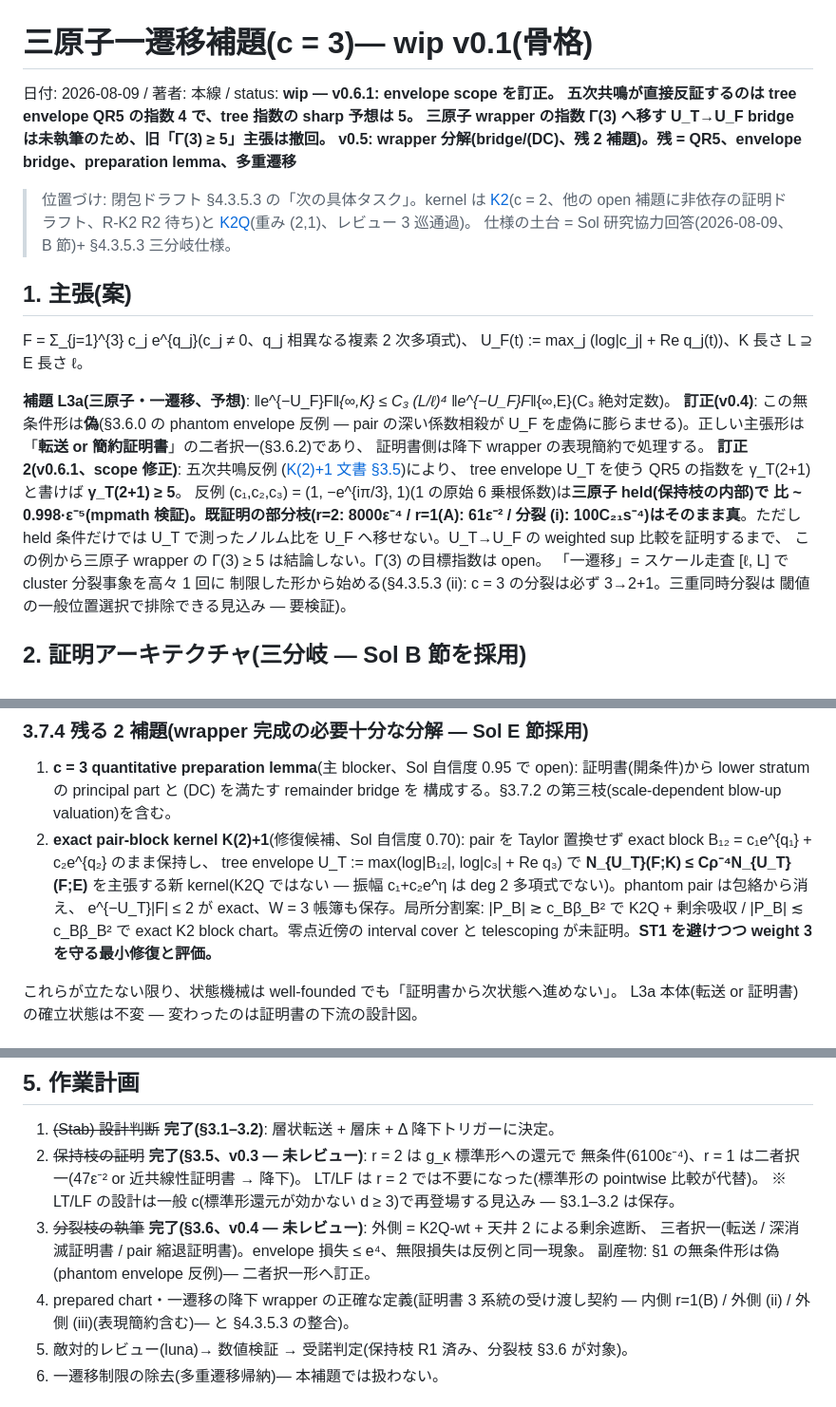
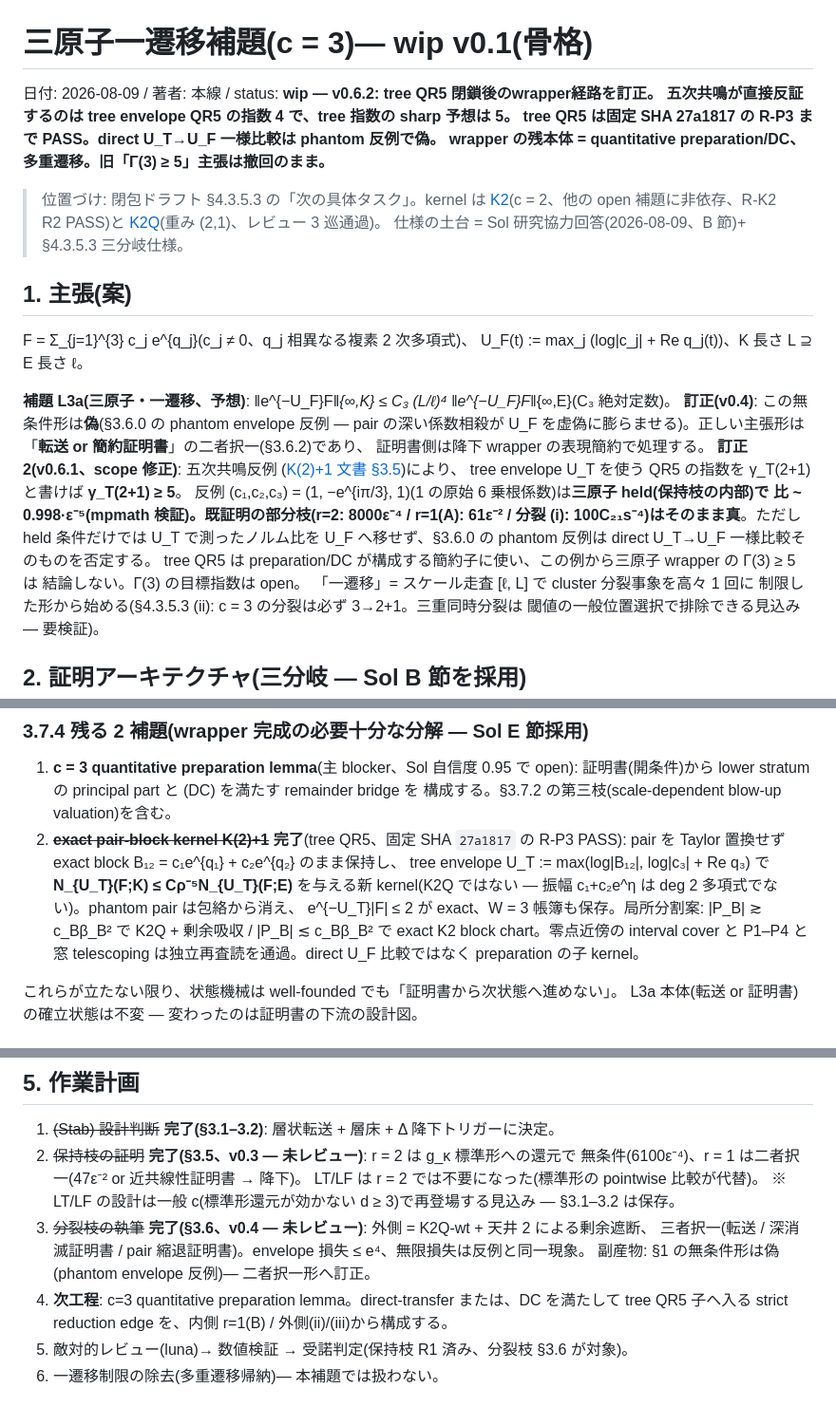
Before and after one commit to orangewk/wigner-splat, a Markdown page: docs/2026-08-09-three-atom-one-transition--wip.md, 3 parts joined by grey strips. Shown at 95% size. Drawn GitHub-style.

```diff
--- a/docs/2026-08-09-three-atom-one-transition--wip.md
+++ b/docs/2026-08-09-three-atom-one-transition--wip.md
@@ -1,12 +1,12 @@
 # 三原子一遷移補題(c = 3)— wip v0.1(骨格)
 
-日付: 2026-08-09 / 著者: 本線 / status: **wip — v0.6.1: envelope scope を訂正。
+日付: 2026-08-09 / 著者: 本線 / status: **wip — v0.6.2: tree QR5 閉鎖後のwrapper経路を訂正。
 五次共鳴が直接反証するのは tree envelope QR5 の指数 4 で、tree 指数の sharp 予想は 5。
-三原子 wrapper の指数 Γ(3) へ移す U_T→U_F bridge は未執筆のため、旧「Γ(3) ≥ 5」主張は撤回。
-v0.5: wrapper 分解(bridge/(DC)、残 2 補題)。残 = QR5、envelope bridge、preparation lemma、多重遷移**
+tree QR5 は固定 SHA 27a1817 の R-P3 まで PASS。direct U_T→U_F 一様比較は phantom 反例で偽。
+wrapper の残本体 = quantitative preparation/DC、多重遷移。旧「Γ(3) ≥ 5」主張は撤回のまま。**
 
 > 位置づけ: 閉包ドラフト §4.3.5.3 の「次の具体タスク」。kernel は
-> [K2](2026-08-08-quadratic-phase-turan-K2.md)(c = 2、他の open 補題に非依存の証明ドラフト、R-K2 R2 待ち)と
+> [K2](2026-08-08-quadratic-phase-turan-K2.md)(c = 2、他の open 補題に非依存、R-K2 R2 PASS)と
 > [K2Q](2026-08-09-quadratic-phase-turan-K2Q-weight21--wip.md)(重み (2,1)、レビュー 3 巡通過)。
 > 仕様の土台 = Sol 研究協力回答(2026-08-09、B 節)+ §4.3.5.3 三分岐仕様。
 
@@ -25,9 +25,10 @@ U_F を虚偽に膨らませる)。正しい主張形は「**転送 or 簡約証
 tree envelope U_T を使う QR5 の指数を γ_T(2+1) と書けば **γ_T(2+1) ≥ 5**。
 反例 (c₁,c₂,c₃) = (1, −e^{iπ/3}, 1)(1 の原始 6 乗根係数)は**三原子 held(保持枝の内部)**で
 比 ~ 0.998·ε⁻⁵(mpmath 検証)。既証明の部分枝(r=2: 8000ε⁻⁴ / r=1(A): 61ε⁻² /
-分裂 (i): 100C₂₁s⁻⁴)は**そのまま真**。ただし held 条件だけでは
-U_T で測ったノルム比を U_F へ移せない。U_T→U_F の weighted sup 比較を証明するまで、
-この例から三原子 wrapper の Γ(3) ≥ 5 は結論しない。Γ(3) の目標指数は open。
+分裂 (i): 100C₂₁s⁻⁴)は**そのまま真**。ただし held 条件だけでは U_T で測ったノルム比を
+U_F へ移せず、§3.6.0 の phantom 反例は direct U_T→U_F 一様比較そのものを否定する。
+tree QR5 は preparation/DC が構成する簡約子に使い、この例から三原子 wrapper の Γ(3) ≥ 5 は
+結論しない。Γ(3) の目標指数は open。
 「一遷移」= スケール走査 [ℓ, L] で cluster 分裂事象を高々 1 回に
 制限した形から始める(§4.3.5.3 (ii): c = 3 の分裂は必ず 3→2+1。三重同時分裂は
 閾値の一般位置選択で排除できる見込み — 要検証)。
@@ -334,14 +335,14 @@ valuation の新定義**とその principal-part kernel が必要。カスケー
 1. **c = 3 quantitative preparation lemma**(主 blocker、Sol 自信度 0.95 で open):
    証明書(開条件)から lower stratum の principal part と (DC) を満たす remainder bridge を
    構成する。§3.7.2 の第三枝(scale-dependent blow-up valuation)を含む。
-2. **exact pair-block kernel K(2)+1**(修復候補、Sol 自信度 0.70):
+2. ~~**exact pair-block kernel K(2)+1**~~ **完了**(tree QR5、固定 SHA `27a1817` の R-P3 PASS):
    pair を Taylor 置換せず exact block B₁₂ = c₁e^{q₁} + c₂e^{q₂} のまま保持し、
    tree envelope U_T := max(log|B₁₂|, log|c₃| + Re q₃) で
-   **N_{U_T}(F;K) ≤ Cρ⁻⁴N_{U_T}(F;E)** を主張する新 kernel(K2Q ではない —
+   **N_{U_T}(F;K) ≤ Cρ⁻⁵N_{U_T}(F;E)** を与える新 kernel(K2Q ではない —
    振幅 c₁+c₂e^η は deg 2 多項式でない)。phantom pair は包絡から消え、
    e^{−U_T}|F| ≤ 2 が exact、W = 3 帳簿も保存。局所分割案: |P_B| ≳ c_Bβ_B² で
    K2Q + 剰余吸収 / |P_B| ≲ c_Bβ_B² で exact K2 block chart。零点近傍の interval cover と
-   telescoping が未証明。**ST1 を避けつつ weight 3 を守る最小修復と評価。**
+   P1–P4 と窓 telescoping は独立再査読を通過。direct U_F 比較ではなく preparation の子 kernel。
 
 これらが立たない限り、状態機械は well-founded でも「証明書から次状態へ進めない」。
 L3a 本体(転送 or 証明書)の確立状態は不変 — 変わったのは証明書の下流の設計図。
@@ -368,8 +369,8 @@ U_F-transfer/wrapper への帰結は bridge 待ちである。
 3. ~~分裂枝の執筆~~ **完了(§3.6、v0.4 — 未レビュー)**: 外側 = K2Q-wt + 天井 2 による剰余遮断、
    三者択一(転送 / 深消滅証明書 / pair 縮退証明書)。envelope 損失 ≤ e⁴、無限損失は反例と同一現象。
    副産物: §1 の無条件形は偽(phantom envelope 反例)— 二者択一形へ訂正。
-4. prepared chart・一遷移の降下 wrapper の正確な定義(証明書 3 系統の受け渡し契約 —
-   内側 r=1(B) / 外側 (ii) / 外側 (iii)(表現簡約含む)— と §4.3.5.3 の整合)。
+4. **次工程**: c=3 quantitative preparation lemma。direct-transfer または、DC を満たして
+   tree QR5 子へ入る strict reduction edge を、内側 r=1(B) / 外側(ii)/(iii)から構成する。
 5. 敵対的レビュー(luna)→ 数値検証 → 受諾判定(保持枝 R1 済み、分裂枝 §3.6 が対象)。
 6. 一遷移制限の除去(多重遷移帰納)— 本補題では扱わない。
 
```
Also changed, not shown: other parts of docs/2026-08-09-three-atom-one-transition--wip.md (+4 -0 lines), docs/2026-08-02-gaussian-border-rank-closure--wip.md (+14 -7 lines), docs/2026-08-09-pair-block-kernel-K2p1--wip.md (+13 -9 lines).
